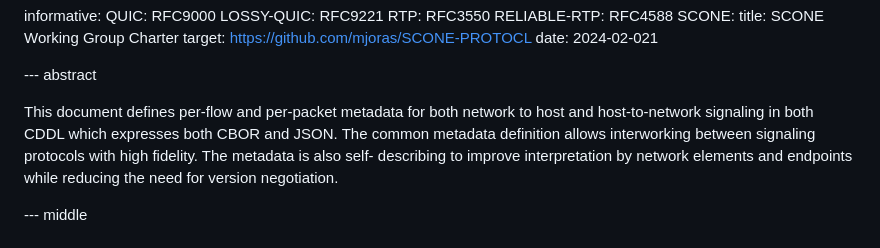
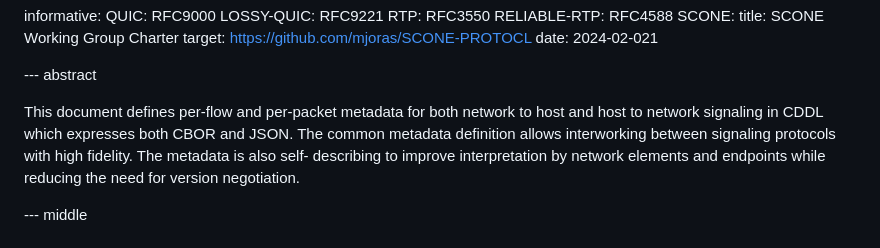
Before and after one commit to danwing/metadata, a Markdown page: draft-rw-flow-metadata.md, the part around the change. Rendered like a GitHub page.

```diff
--- a/draft-rw-flow-metadata.md
+++ b/draft-rw-flow-metadata.md
@@ -77,7 +77,7 @@ informative:
 --- abstract
 
 This document defines per-flow and per-packet metadata for both
-network to host and host-to-network signaling in both CDDL which
+network to host and host to network signaling in CDDL which
 expresses both CBOR and JSON.  The common metadata definition allows interworking between
 signaling protocols with high fidelity. The metadata is also self-
 describing to improve interpretation by network elements and
```
